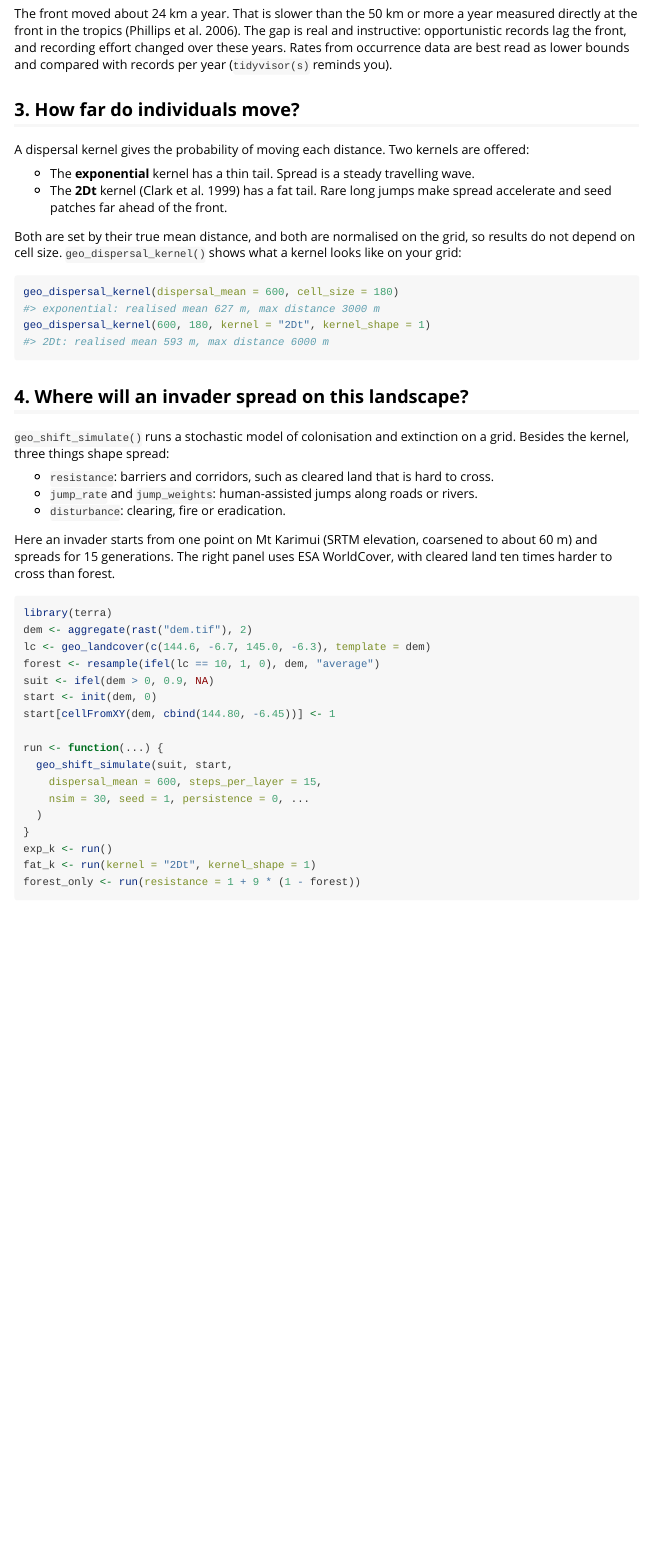
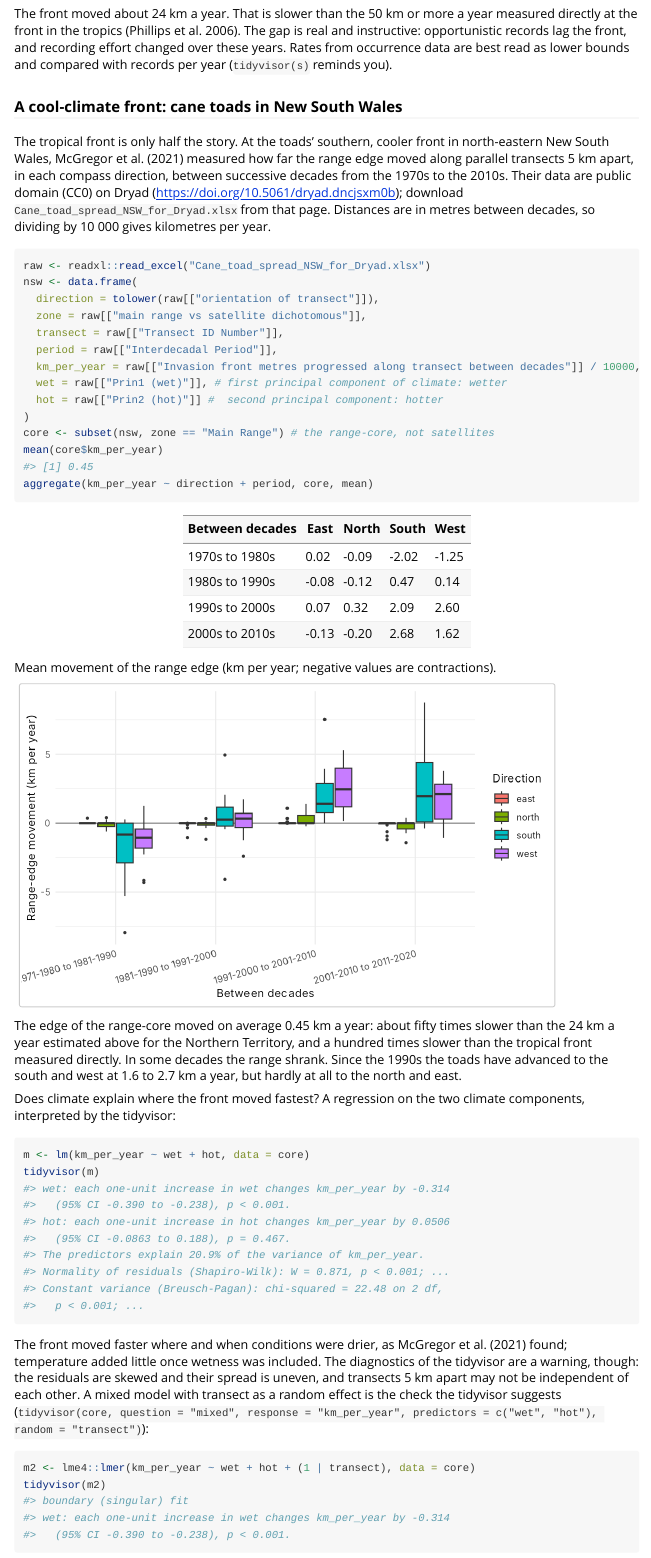
Before and after one commit to jmozez/tidymapr, an R Markdown document (vignettes/articles/guide-12-invasions-epidemics.Rmd): the page in a window 1100 px wide, from 2430 px down before the commit and from 2450 px down after it, so that both start at the same text. Rendered offline with R 4.5, knitr and Pandoc, with nearby package versions; long lines of code are wrapped.

Commit message:
Guide 12: the cool-climate cane toad front in New South Wales
Range-edge transects of McGregor et al. (2021; Dryad, CC0): mean edge
movement 0.45 km a year, against about 24 km in the Northern Territory;
faster in drier conditions, checked with a mixed model by transect.

````diff
--- a/vignettes/articles/guide-12-invasions-epidemics.Rmd
+++ b/vignettes/articles/guide-12-invasions-epidemics.Rmd
@@ -117,3 +118,84 @@ al. 2006). The gap is real and instructive: opportunistic records lag
 the front, and recording effort changed over these years. Rates from
 occurrence data are best read as lower bounds and compared with records
 per year (`tidyvisor(s)` reminds you).
+
+### A cool-climate front: cane toads in New South Wales
+
+The tropical front is only half the story. At the toads' southern, cooler
+front in north-eastern New South Wales, McGregor et al. (2021) measured
+how far the range edge moved along parallel transects 5 km apart, in
+each compass direction, between successive decades from the 1970s to the
+2010s. Their data are public domain (CC0) on Dryad
+(<https://doi.org/10.5061/dryad.dncjsxm0b>); download
+`Cane_toad_spread_NSW_for_Dryad.xlsx` from that page. Distances are in
+metres between decades, so dividing by 10 000 gives kilometres per year.
+
+```{r}
+raw <- readxl::read_excel("Cane_toad_spread_NSW_for_Dryad.xlsx")
+nsw <- data.frame(
+  direction = tolower(raw[["orientation of transect"]]),
+  zone = raw[["main range vs satellite dichotomous"]],
+  transect = raw[["Transect ID Number"]],
+  period = raw[["Interdecadal Period"]],
+  km_per_year = raw[["Invasion front metres progressed along transect between decades"]] / 10000,
+  wet = raw[["Prin1 (wet)"]], # first principal component of climate: wetter
+  hot = raw[["Prin2 (hot)"]] #  second principal component: hotter
+)
+core <- subset(nsw, zone == "Main Range") # the range-core, not satellites
+mean(core$km_per_year)
+#> [1] 0.45
+aggregate(km_per_year ~ direction + period, core, mean)
+```
+
+| Between decades | East | North | South | West |
+|---|---|---|---|---|
+| 1970s to 1980s | 0.02 | -0.09 | -2.02 | -1.25 |
+| 1980s to 1990s | -0.08 | -0.12 | 0.47 | 0.14 |
+| 1990s to 2000s | 0.07 | 0.32 | 2.09 | 2.60 |
+| 2000s to 2010s | -0.13 | -0.20 | 2.68 | 1.62 |
+
+Mean movement of the range edge (km per year; negative values are
+contractions).
+
+```{r, echo = FALSE, eval = TRUE, out.width = "85%"}
+fig("inv-toad-nsw.png")
+```
+
+The edge of the range-core moved on average 0.45 km a year: about fifty
+times slower than the 24 km a year estimated above for the Northern
+Territory, and a hundred times slower than the tropical front measured
+directly. In some decades the range shrank. Since the 1990s the toads
+have advanced to the south and west at 1.6 to 2.7 km a year, but hardly
+at all to the north and east.
+
+Does climate explain where the front moved fastest? A regression on the
+two climate components, interpreted by the tidyvisor:
+
+```{r}
+m <- lm(km_per_year ~ wet + hot, data = core)
+tidyvisor(m)
+#> wet: each one-unit increase in wet changes km_per_year by -0.314
+#>   (95% CI -0.390 to -0.238), p < 0.001.
+#> hot: each one-unit increase in hot changes km_per_year by 0.0506
+#>   (95% CI -0.0863 to 0.188), p = 0.467.
+#> The predictors explain 20.9% of the variance of km_per_year.
+#> Normality of residuals (Shapiro-Wilk): W = 0.871, p < 0.001; ...
+#> Constant variance (Breusch-Pagan): chi-squared = 22.48 on 2 df,
+#>   p < 0.001; ...
+```
+
+The front moved faster where and when conditions were drier, as
+McGregor et al. (2021) found; temperature added little once wetness was
+included. The diagnostics of the tidyvisor are a warning, though: the
+residuals are skewed and their spread is uneven, and transects 5 km
+apart may not be independent of each other. A mixed model with transect
+as a random effect is the check the tidyvisor suggests
+(`tidyvisor(core, question = "mixed", response = "km_per_year",
+predictors = c("wet", "hot"), random = "transect")`):
+
+```{r}
+m2 <- lme4::lmer(km_per_year ~ wet + hot + (1 | transect), data = core)
+tidyvisor(m2)
+#> boundary (singular) fit
+#> wet: each one-unit increase in wet changes km_per_year by -0.314
+#>   (95% CI -0.390 to -0.238), p < 0.001.
````
Also changed, not shown: vignettes/articles/img/inv-toad-nsw.png (added), vignettes/articles/guide-12-invasions-epidemics.Rmd (16 more changed lines), 1 other file.
